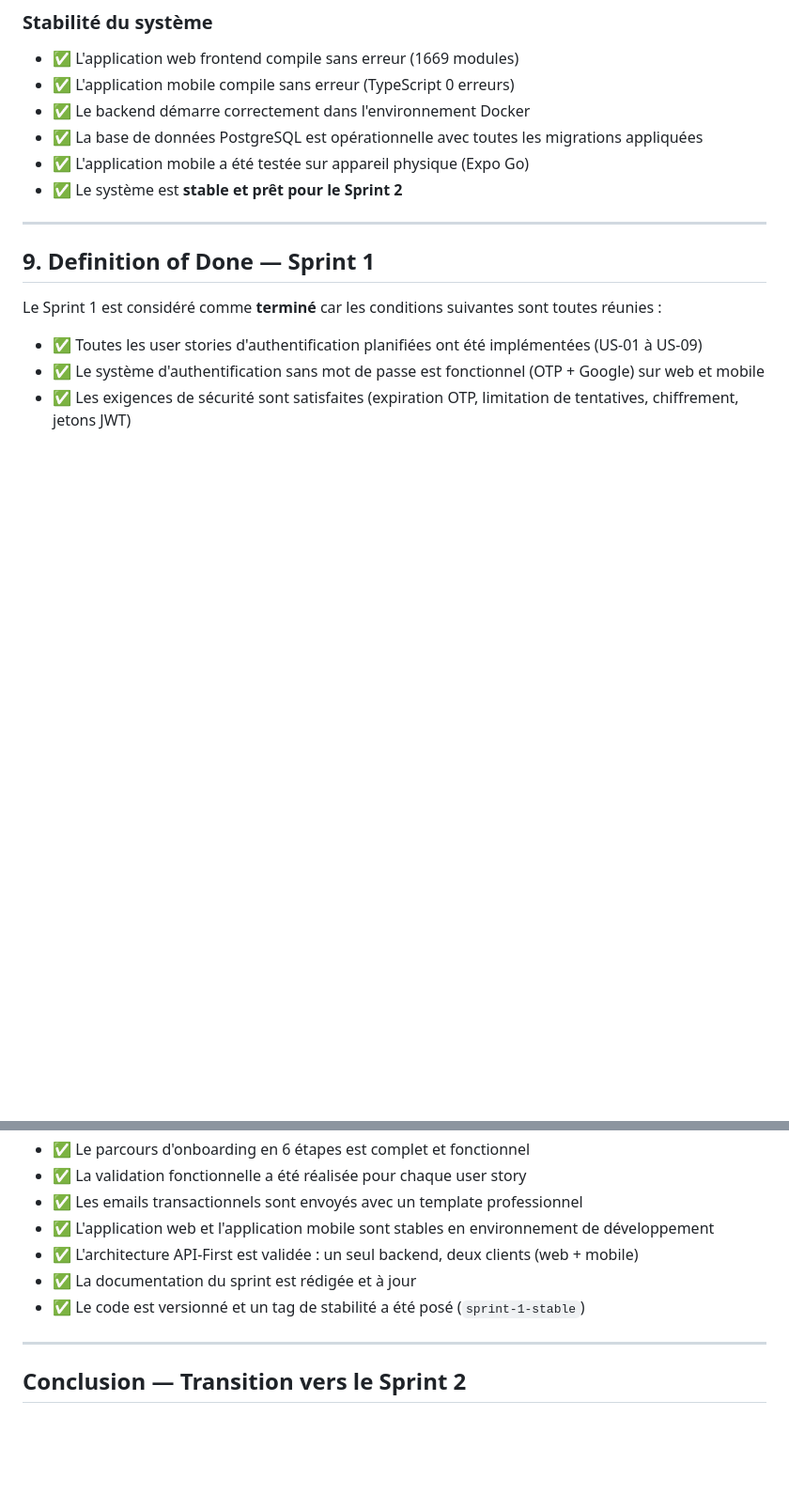
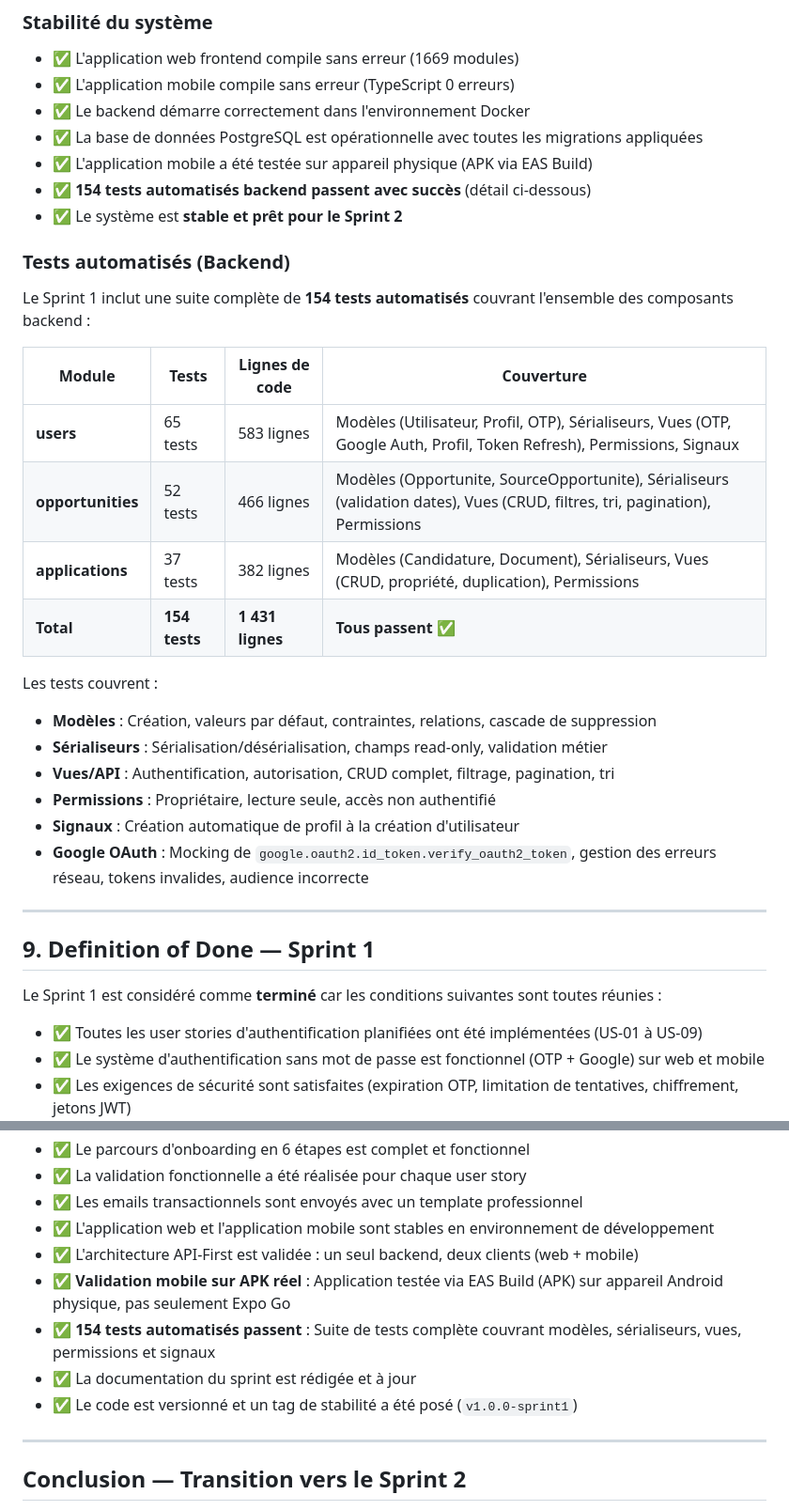
Before and after one commit to Hibaxbelghith/bidwise, a Markdown page: SPRINT1_DOCUMENTATION.md, 2 parts joined by grey strips. Shown at 94% size. Drawn GitHub-style; blank space fills up the shorter version.

Commit message:
docs: Update Sprint 1 documentation with test coverage details (154 tests)

```diff
--- a/SPRINT1_DOCUMENTATION.md
+++ b/SPRINT1_DOCUMENTATION.md
@@ -316,8 +316,28 @@ L'ensemble des fonctionnalités livrées dans le Sprint 1 ont été **validées
 - ✅ L'application mobile compile sans erreur (TypeScript 0 erreurs)
 - ✅ Le backend démarre correctement dans l'environnement Docker
 - ✅ La base de données PostgreSQL est opérationnelle avec toutes les migrations appliquées
-- ✅ L'application mobile a été testée sur appareil physique (Expo Go)
+- ✅ L'application mobile a été testée sur appareil physique (APK via EAS Build)
+- ✅ **154 tests automatisés backend passent avec succès** (détail ci-dessous)
 - ✅ Le système est **stable et prêt pour le Sprint 2**
+
+### Tests automatisés (Backend)
+
+Le Sprint 1 inclut une suite complète de **154 tests automatisés** couvrant l'ensemble des composants backend :
+
+| Module | Tests | Lignes de code | Couverture |
+|--------|-------|----------------|------------|
+| **users** | 65 tests | 583 lignes | Modèles (Utilisateur, Profil, OTP), Sérialiseurs, Vues (OTP, Google Auth, Profil, Token Refresh), Permissions, Signaux |
+| **opportunities** | 52 tests | 466 lignes | Modèles (Opportunite, SourceOpportunite), Sérialiseurs (validation dates), Vues (CRUD, filtres, tri, pagination), Permissions |
+| **applications** | 37 tests | 382 lignes | Modèles (Candidature, Document), Sérialiseurs, Vues (CRUD, propriété, duplication), Permissions |
+| **Total** | **154 tests** | **1 431 lignes** | **Tous passent ✅** |
+
+Les tests couvrent :
+- **Modèles** : Création, valeurs par défaut, contraintes, relations, cascade de suppression
+- **Sérialiseurs** : Sérialisation/désérialisation, champs read-only, validation métier
+- **Vues/API** : Authentification, autorisation, CRUD complet, filtrage, pagination, tri
+- **Permissions** : Propriétaire, lecture seule, accès non authentifié
+- **Signaux** : Création automatique de profil à la création d'utilisateur
+- **Google OAuth** : Mocking de `google.oauth2.id_token.verify_oauth2_token`, gestion des erreurs réseau, tokens invalides, audience incorrecte
 
 ---
 
@@ -333,8 +353,10 @@ Le Sprint 1 est considéré comme **terminé** car les conditions suivantes sont
 - ✅ Les emails transactionnels sont envoyés avec un template professionnel
 - ✅ L'application web et l'application mobile sont stables en environnement de développement
 - ✅ L'architecture API-First est validée : un seul backend, deux clients (web + mobile)
+- ✅ **Validation mobile sur APK réel** : Application testée via EAS Build (APK) sur appareil Android physique, pas seulement Expo Go
+- ✅ **154 tests automatisés passent** : Suite de tests complète couvrant modèles, sérialiseurs, vues, permissions et signaux
 - ✅ La documentation du sprint est rédigée et à jour
-- ✅ Le code est versionné et un tag de stabilité a été posé (`sprint-1-stable`)
+- ✅ Le code est versionné et un tag de stabilité a été posé (`v1.0.0-sprint1`)
 
 ---
 
```
